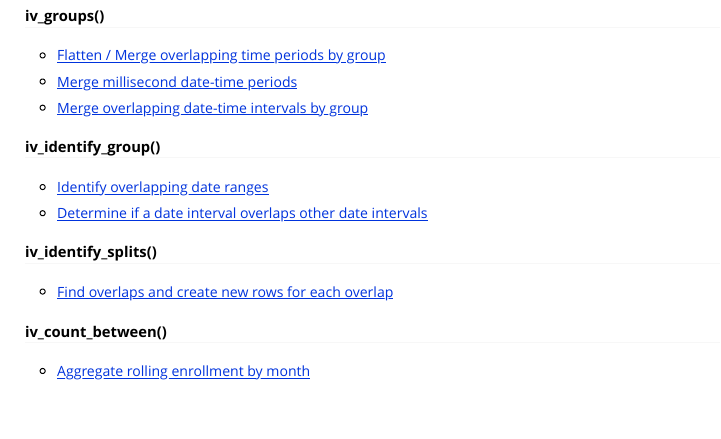
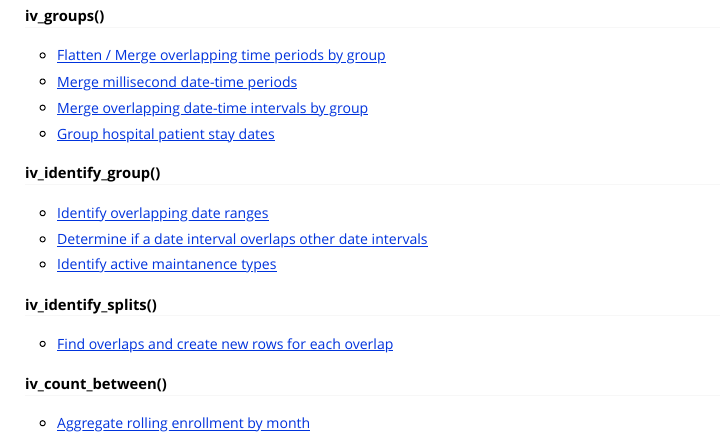
Before and after one commit to DavisVaughan/ivs, an R Markdown document (vignettes/examples.Rmd): the page in a window 1100 px wide, from 130 px down. Rendered offline with R 4.5, knitr and Pandoc, with nearby package versions.

Commit message:
Add two more Stack Overflow examples

```diff
--- a/vignettes/examples.Rmd
+++ b/vignettes/examples.Rmd
@@ -24,11 +24,15 @@ This vignette collects links to a number of Stack Overflow questions that use iv
 
 - [Merge overlapping date-time intervals by group](https://stackoverflow.com/questions/53213418/collapse-and-merge-overlapping-time-intervals/71753991#71753991)
 
+- [Group hospital patient stay dates](https://stackoverflow.com/questions/72188780/grouping-dates-in-r-to-create-patient-episodes/72189705#72189705)
+
 #### iv_identify_group()
 
 - [Identify overlapping date ranges](https://stackoverflow.com/questions/57208770/identify-overlapping-date-ranges-by-id-r/71753203#71753203)
 
 - [Determine if a date interval overlaps other date intervals](https://stackoverflow.com/questions/58283935/r-determine-if-each-date-interval-overlaps-with-all-other-date-intervals-in-a-d/71753341#71753341)
+
+- [Identify active maintanence types](https://stackoverflow.com/questions/72062736/generate-new-variable-based-on-start-and-stop-date-in-dplyr/72063499#72063499)
 
 #### iv_identify_splits()
 
```
